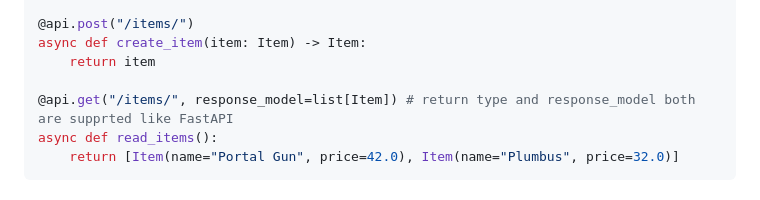
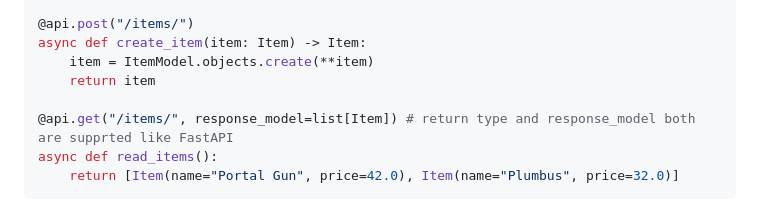
Before and after one commit to FarhanAliRaza/django-bolt, a Markdown page: README.md, the part around the change. Rendered like a GitHub page.

```diff
--- a/README.md
+++ b/README.md
@@ -33,6 +33,7 @@ class Item(msgspec.Struct):
 
 @api.post("/items/")
 async def create_item(item: Item) -> Item:
+    item = ItemModel.objects.create(**item)
     return item
 
 @api.get("/items/", response_model=list[Item]) # return type and response_model both are supprted like FastAPI
```
